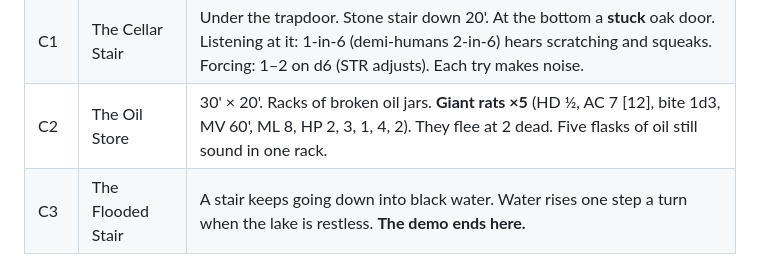
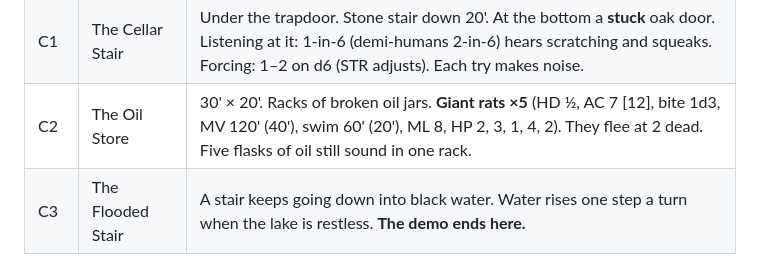
Before and after one commit to norrisaftcc/games-osr-fort-on-lake, a Markdown page: campaign/SPINE.md, the part around the change. GitHub-like rendering.

```diff
--- a/campaign/SPINE.md
+++ b/campaign/SPINE.md
@@ -194,7 +194,7 @@ Getting there: the Isle of Old Stone is hex D2, about 12 miles north of The Fort
 | S2 | The Tower Shell | Round tower, 30' across. The upper floors fell in. A stair climbs the inside wall to a broken top 40' up. Crows. Rubble on the floor hides a trapdoor. Searching the rubble takes one turn and finds it. The stair top gives a view of the whole island and of a boat-shaped shadow at the north cliff. |
 | S3 | The Keeper's Cottage | Stone cottage beside the tower, roof gone. A hearth with ash less than a week old. A tin of lamp oil (two flasks). A chalk mark on the door: an eye with a line through it (a Saltmen sign meaning "keep out"). |
 | C1 | The Cellar Stair | Under the trapdoor. Stone stair down 20'. At the bottom a **stuck** oak door. Listening at it: 1-in-6 (demi-humans 2-in-6) hears scratching and squeaks. Forcing: 1–2 on d6 (STR adjusts). Each try makes noise. |
-| C2 | The Oil Store | 30' × 20'. Racks of broken oil jars. **Giant rats ×5** (HD ½, AC 7 [12], bite 1d3, MV 60', ML 8, HP 2, 3, 1, 4, 2). They flee at 2 dead. Five flasks of oil still sound in one rack. |
+| C2 | The Oil Store | 30' × 20'. Racks of broken oil jars. **Giant rats ×5** (HD ½, AC 7 [12], bite 1d3, MV 120' (40'), swim 60' (20'), ML 8, HP 2, 3, 1, 4, 2). They flee at 2 dead. Five flasks of oil still sound in one rack. |
 | C3 | The Flooded Stair | A stair keeps going down into black water. Water rises one step a turn when the lake is restless. **The demo ends here.** |
 
 **Pinned teaching rules for Module 2:** one turn = 10 minutes. A torch burns 6 turns, a lantern flask 24. Check for wandering monsters every 2 turns (1-in-6). Rest one turn in six or take –1 to hit and damage. Searching a 10' square takes one turn. These rules should appear as a one-page **Dungeon Clock** sheet in the module, written for a first-time DM.
```
Also changed, not shown: dm/Module_2_The_Drowned_Tower.md (+2 -2 lines).
